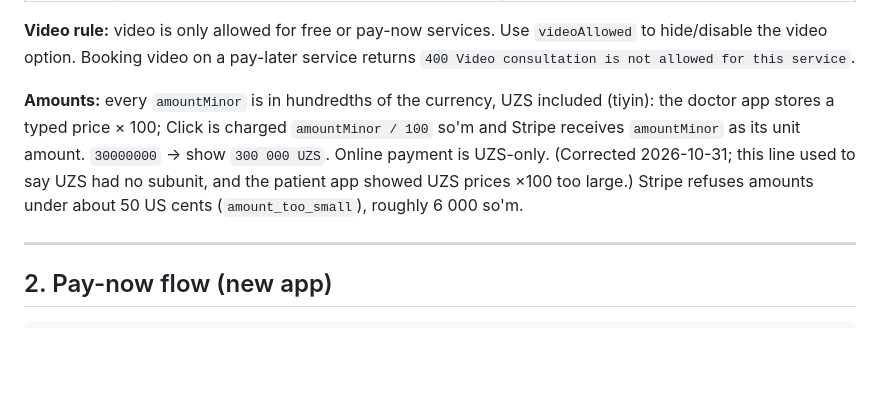
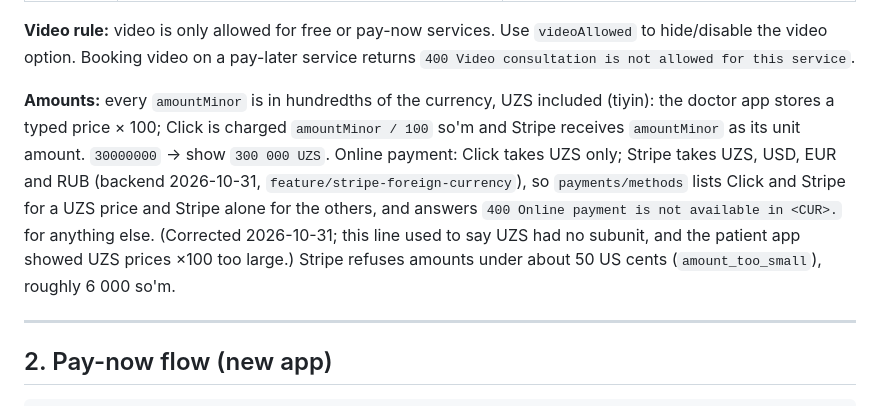
Before and after one commit to SHIFA-UZ/apps-flutter-patient, a Markdown page: docs/MOBILE_BOOKING_PAYMENT.md, the part around the change. Drawn GitHub-style; blank space fills up the shorter version.

Commit message:
Note that the payment providers depend on the price's currency

```diff
--- a/docs/MOBILE_BOOKING_PAYMENT.md
+++ b/docs/MOBILE_BOOKING_PAYMENT.md
@@ -31,7 +31,7 @@ Services come from `GET /api/public/doctors/{id}` → `serviceItems[]`:
 
 **Video rule:** video is only allowed for free or pay-now services. Use `videoAllowed` to hide/disable the video option. Booking video on a pay-later service returns `400 Video consultation is not allowed for this service`.
 
-**Amounts:** every `amountMinor` is in hundredths of the currency, UZS included (tiyin): the doctor app stores a typed price × 100; Click is charged `amountMinor / 100` so'm and Stripe receives `amountMinor` as its unit amount. `30000000` → show `300 000 UZS`. Online payment is UZS-only. (Corrected 2026-10-31; this line used to say UZS had no subunit, and the patient app showed UZS prices ×100 too large.) Stripe refuses amounts under about 50 US cents (`amount_too_small`), roughly 6 000 so'm.
+**Amounts:** every `amountMinor` is in hundredths of the currency, UZS included (tiyin): the doctor app stores a typed price × 100; Click is charged `amountMinor / 100` so'm and Stripe receives `amountMinor` as its unit amount. `30000000` → show `300 000 UZS`. Online payment: Click takes UZS only; Stripe takes UZS, USD, EUR and RUB (backend 2026-10-31, `feature/stripe-foreign-currency`), so `payments/methods` lists Click and Stripe for a UZS price and Stripe alone for the others, and answers `400 Online payment is not available in <CUR>.` for anything else. (Corrected 2026-10-31; this line used to say UZS had no subunit, and the patient app showed UZS prices ×100 too large.) Stripe refuses amounts under about 50 US cents (`amount_too_small`), roughly 6 000 so'm.
 
 ---
 
```
Also changed, not shown: docs/implemented/bookings.md (+1 -1 lines).
